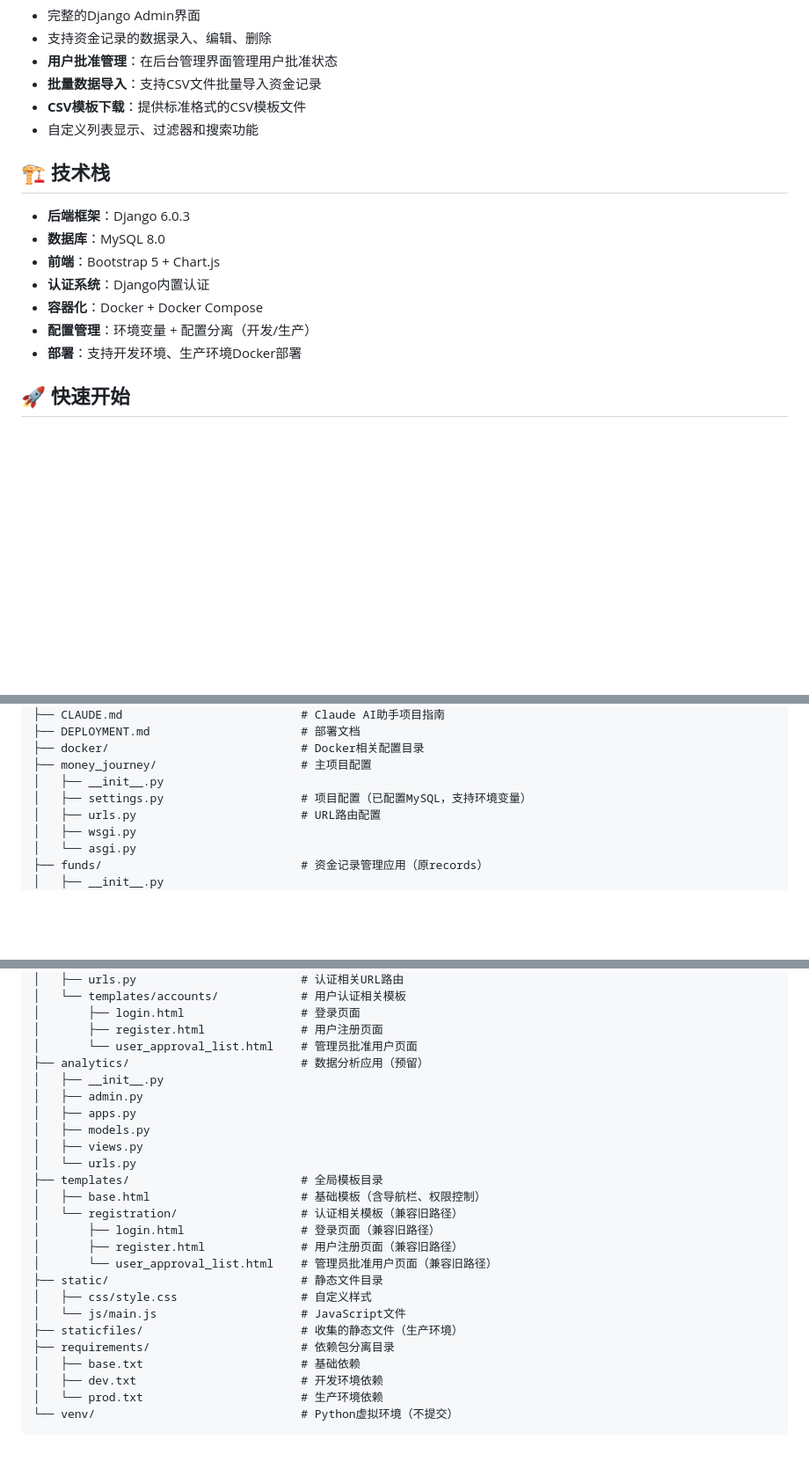
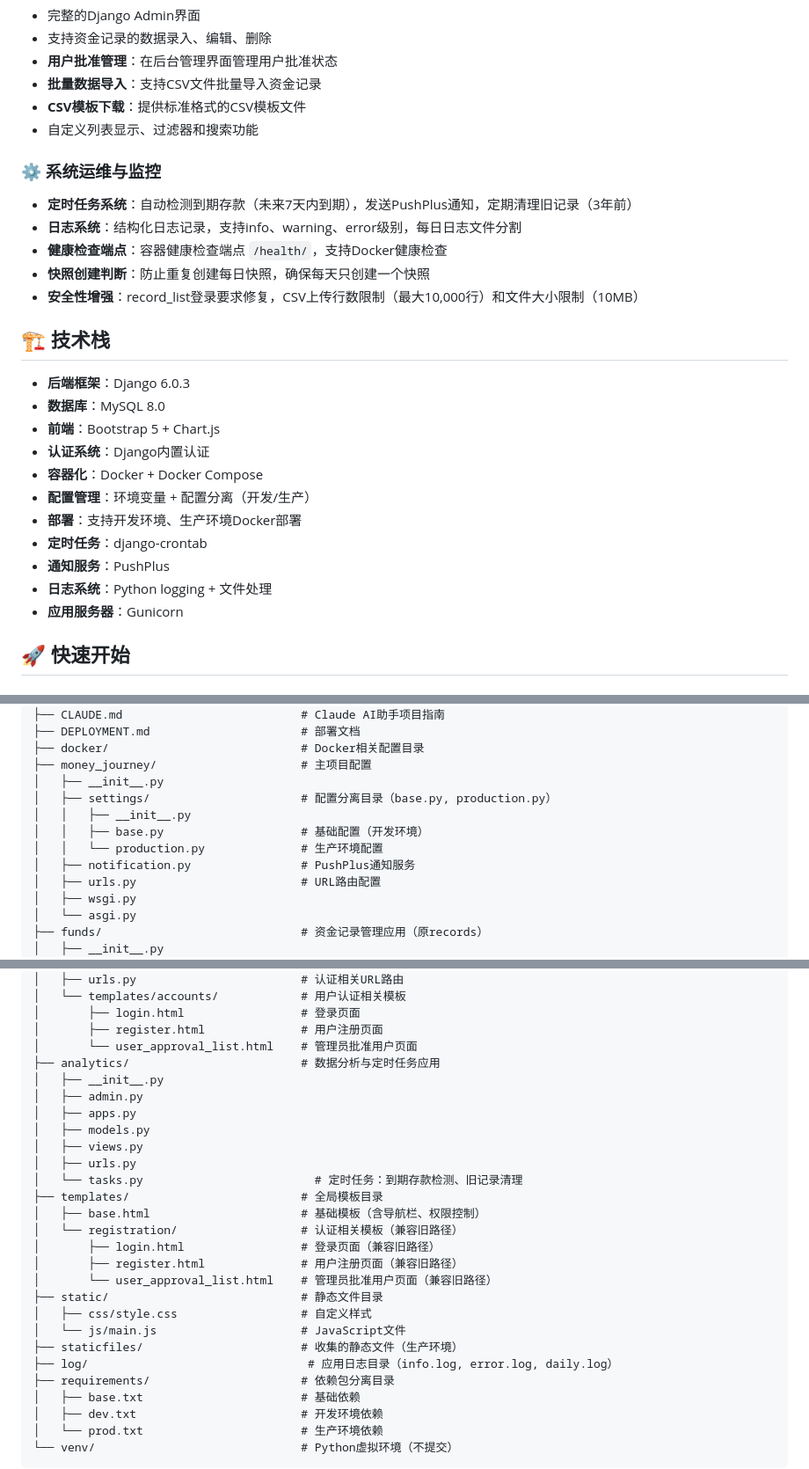
Before and after one commit to longfengpili/money_journey, a Markdown page: README.md, 3 parts joined by grey strips. Shown at 88% size. GitHub-like rendering; blank space fills up the shorter version.

```diff
--- a/README.md
+++ b/README.md
@@ -40,6 +40,13 @@
 - **CSV模板下载**：提供标准格式的CSV模板文件
 - 自定义列表显示、过滤器和搜索功能
 
+### ⚙️ 系统运维与监控
+- **定时任务系统**：自动检测到期存款（未来7天内到期），发送PushPlus通知，定期清理旧记录（3年前）
+- **日志系统**：结构化日志记录，支持info、warning、error级别，每日日志文件分割
+- **健康检查端点**：容器健康检查端点 `/health/`，支持Docker健康检查
+- **快照创建判断**：防止重复创建每日快照，确保每天只创建一个快照
+- **安全性增强**：record_list登录要求修复，CSV上传行数限制（最大10,000行）和文件大小限制（10MB）
+
 ## 🏗️ 技术栈
 
 - **后端框架**：Django 6.0.3
@@ -49,6 +56,10 @@
 - **容器化**：Docker + Docker Compose
 - **配置管理**：环境变量 + 配置分离（开发/生产）
 - **部署**：支持开发环境、生产环境Docker部署
+- **定时任务**：django-crontab
+- **通知服务**：PushPlus
+- **日志系统**：Python logging + 文件处理
+- **应用服务器**：Gunicorn
 
 ## 🚀 快速开始
 
@@ -159,7 +170,11 @@ money_journey/
 ├── docker/                            # Docker相关配置目录
 ├── money_journey/                     # 主项目配置
 │   ├── __init__.py
-│   ├── settings.py                    # 项目配置（已配置MySQL，支持环境变量）
+│   ├── settings/                      # 配置分离目录（base.py, production.py）
+│   │   ├── __init__.py
+│   │   ├── base.py                    # 基础配置（开发环境）
+│   │   └── production.py              # 生产环境配置
+│   ├── notification.py                # PushPlus通知服务
 │   ├── urls.py                        # URL路由配置
 │   ├── wsgi.py
 │   └── asgi.py
@@ -186,13 +201,14 @@ money_journey/
 │       ├── login.html                 # 登录页面
 │       ├── register.html              # 用户注册页面
 │       └── user_approval_list.html    # 管理员批准用户页面
-├── analytics/                         # 数据分析应用（预留）
+├── analytics/                         # 数据分析与定时任务应用
 │   ├── __init__.py
 │   ├── admin.py
 │   ├── apps.py
 │   ├── models.py
 │   ├── views.py
-│   └── urls.py
+│   ├── urls.py
+│   └── tasks.py                         # 定时任务：到期存款检测、旧记录清理
 ├── templates/                         # 全局模板目录
 │   ├── base.html                      # 基础模板（含导航栏、权限控制）
 │   └── registration/                  # 认证相关模板（兼容旧路径）
@@ -203,6 +219,7 @@ money_journey/
 │   ├── css/style.css                  # 自定义样式
 │   └── js/main.js                     # JavaScript文件
 ├── staticfiles/                       # 收集的静态文件（生产环境）
+├── log/                                # 应用日志目录（info.log, error.log, daily.log）
 ├── requirements/                      # 依赖包分离目录
 │   ├── base.txt                       # 基础依赖
 │   ├── dev.txt                        # 开发环境依赖
```
Also changed, not shown: other parts of README.md (+1 -1 lines), CLAUDE.md (+46 -17 lines), DEPLOYMENT.md (+26 -1 lines).
